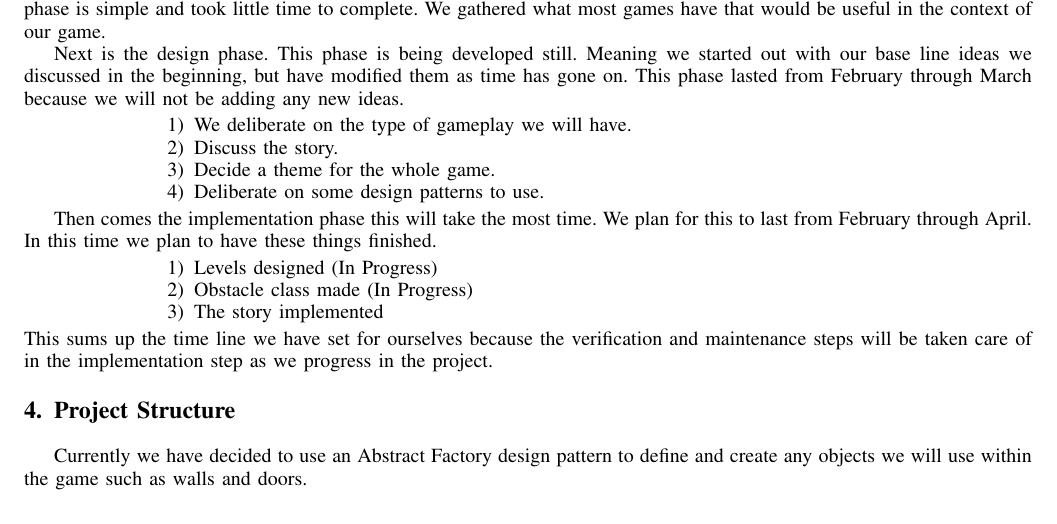
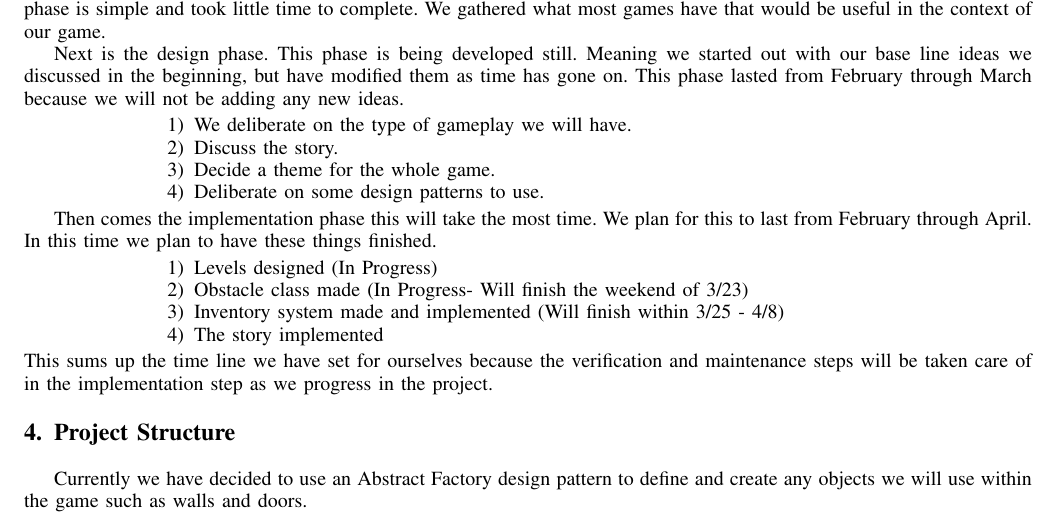
Before and after one commit to ethcseib/CSCI352-EOC-project, a LaTeX paper (projectSample.tex): part of page 4 of 5, cut so that both start at the same text. Compiled offline with pdfLaTeX.

Commit message:
added more to latex

```diff
--- a/projectSample.tex
+++ b/projectSample.tex
@@ -776,7 +776,8 @@ Next is the design phase. This phase is being developed still. Meaning we starte
 Then comes the implementation phase this will take the most time.  We plan for this to last from February through April. In this time we plan to have these things finished.
 \begin{enumerate}
 \item Levels designed (In Progress)
-\item Obstacle class made (In Progress)
+\item Obstacle class made (In Progress- Will finish the weekend of 3/23)
+\item Inventory system made and implemented (Will finish within 3/25 - 4/8)
 \item The story implemented
 \end{enumerate}
 This sums up the time line we have set for ourselves because the verification and maintenance steps will be taken care of in the implementation step as we progress in the project.
```
Also changed, not shown: projectSample.pdf, 1 other file.
